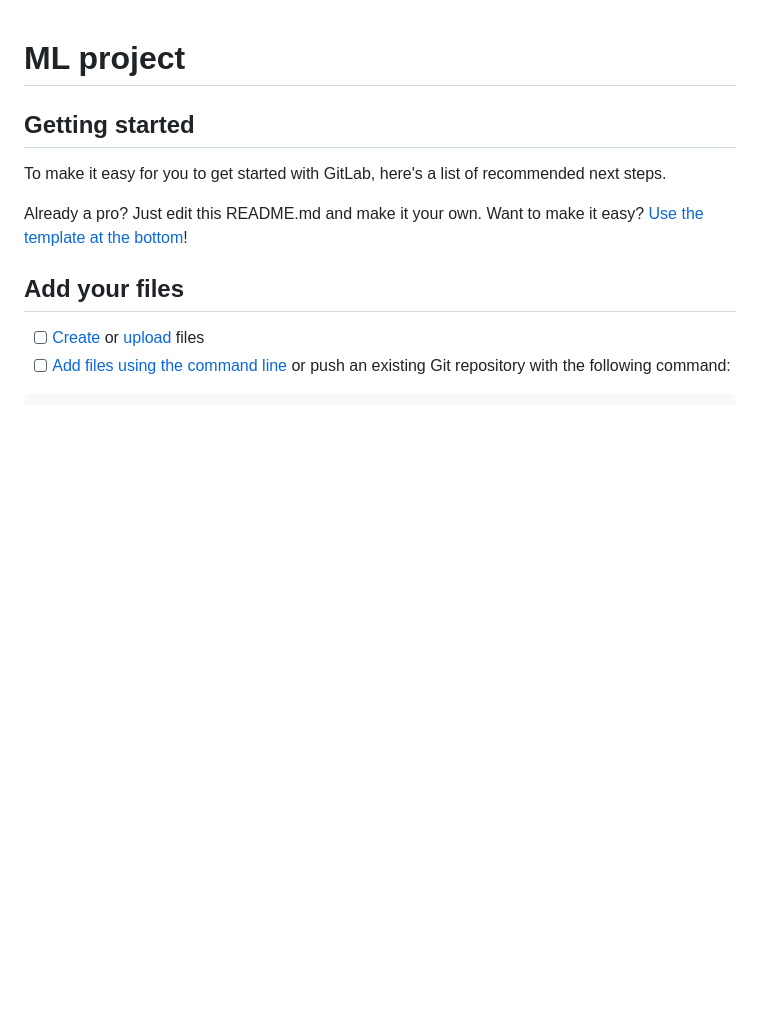
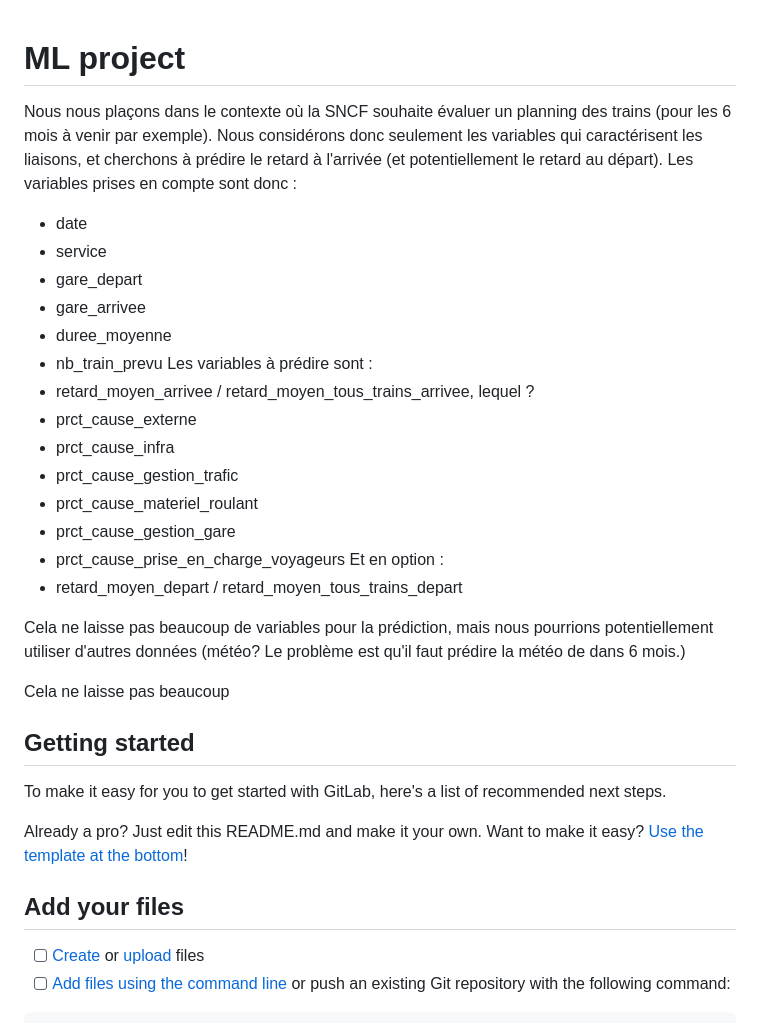
Before and after one commit to RemiBtn/TrainDelayPrediction, a Markdown page: README.md, the part around the change. Rendered like a GitHub page; blank space fills up the shorter version.

```diff
--- a/README.md
+++ b/README.md
@@ -1,6 +1,26 @@
 # ML project
 
+Nous nous plaçons dans le contexte où la SNCF souhaite évaluer un planning des trains (pour les 6 mois à venir par exemple). Nous considérons donc seulement les variables qui caractérisent les liaisons, et cherchons à prédire le retard à l'arrivée (et potentiellement le retard au départ). Les variables prises en compte sont donc :
+- date
+- service
+- gare_depart
+- gare_arrivee
+- duree_moyenne
+- nb_train_prevu
+Les variables à prédire sont :
+- retard_moyen_arrivee / retard_moyen_tous_trains_arrivee, lequel ?
+- prct_cause_externe
+- prct_cause_infra
+- prct_cause_gestion_trafic
+- prct_cause_materiel_roulant
+- prct_cause_gestion_gare
+- prct_cause_prise_en_charge_voyageurs
+Et en option :
+- retard_moyen_depart / retard_moyen_tous_trains_depart
 
+Cela ne laisse pas beaucoup de variables pour la prédiction, mais nous pourrions potentiellement utiliser d'autres données (météo? Le problème est qu'il faut prédire la météo de dans 6 mois.)
+
+Cela ne laisse pas beaucoup
 
 ## Getting started
 
```
